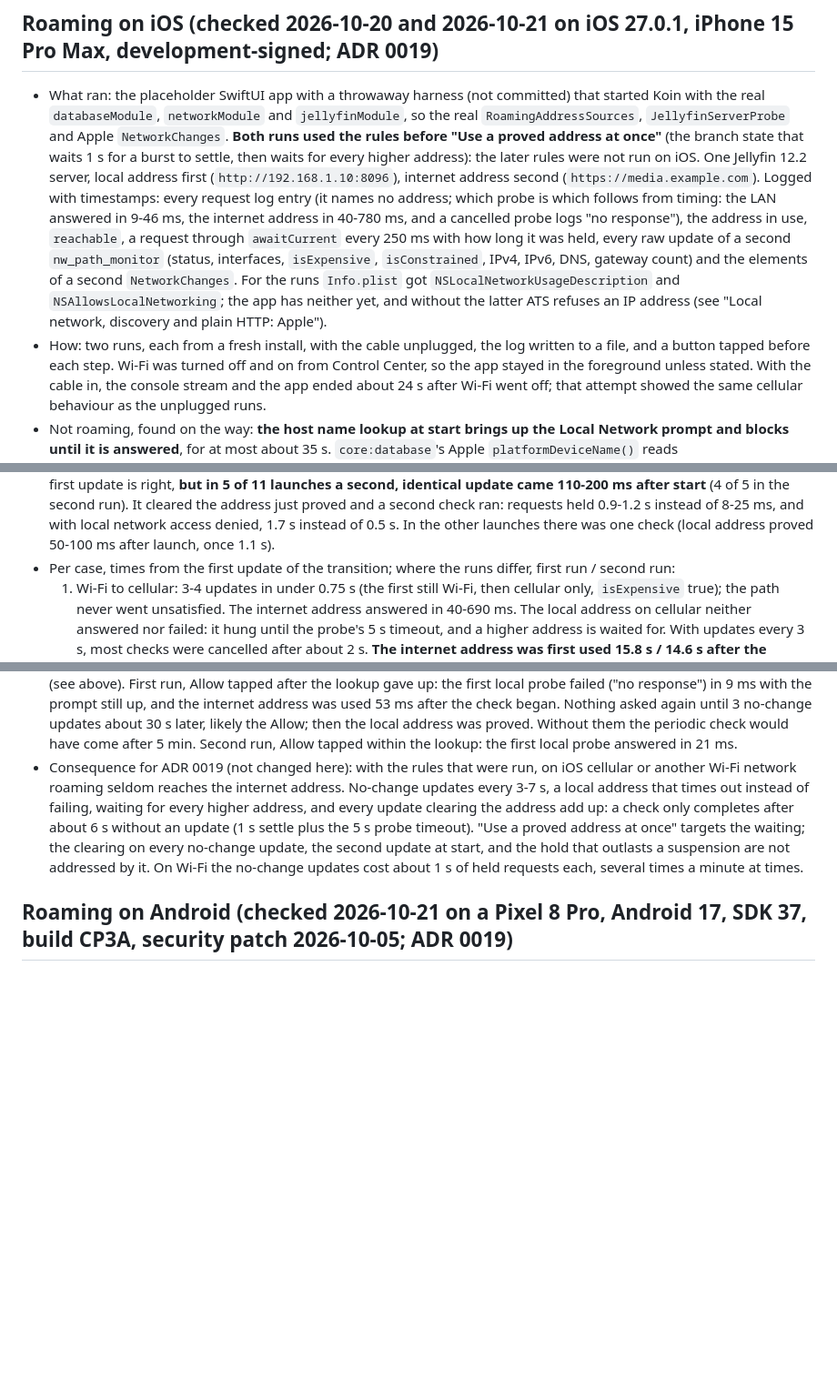
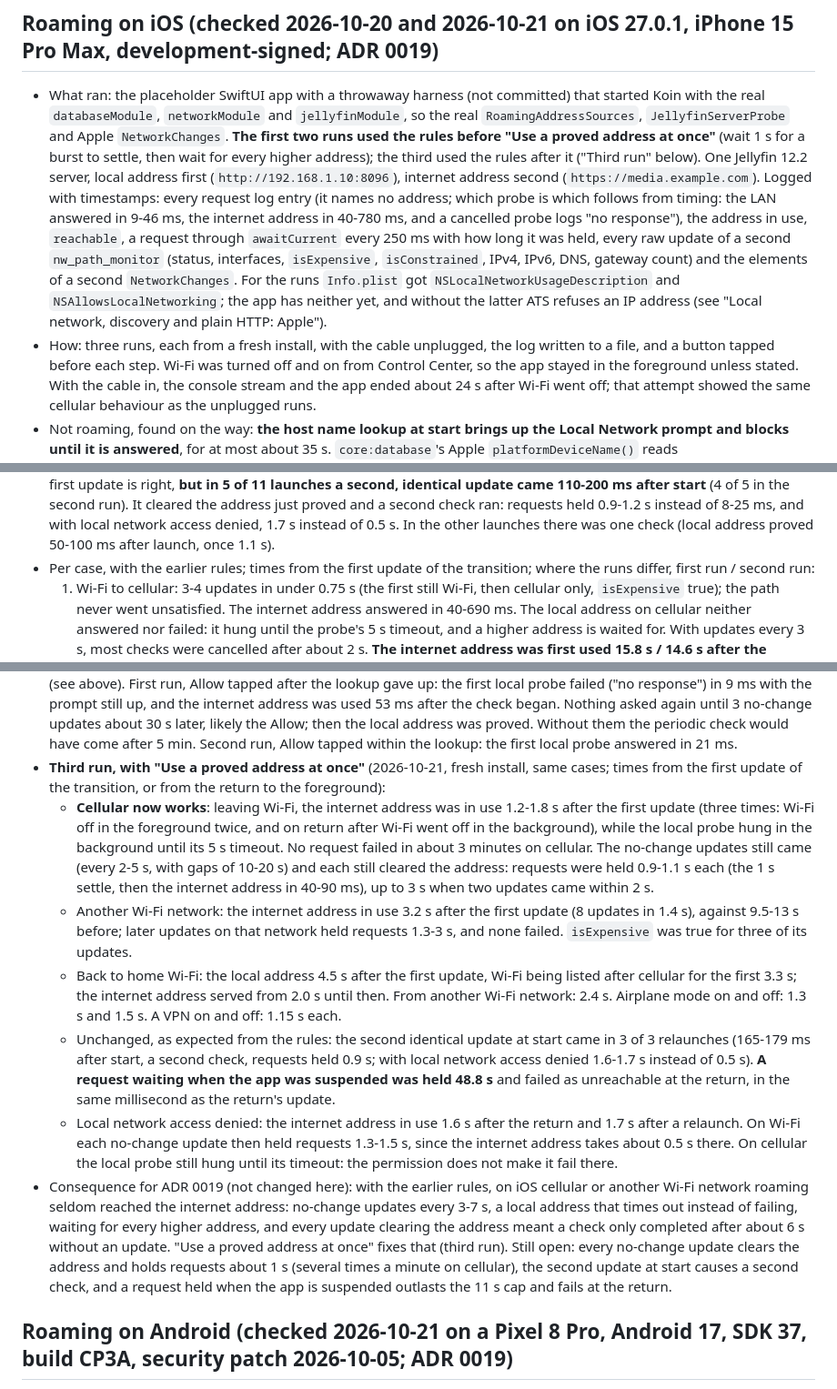
Before and after one commit to skeksik/Current, a Markdown page: docs/platform-notes.md, 3 parts joined by grey strips. Shown at 91% size. GitHub-like rendering; blank space fills up the shorter version.

Commit message:
Add the iOS roaming run with the proved-address-at-once rules
Cellular and another Wi-Fi network now reach the internet address in 1.2-3.2 s with no failed requests. Still open on iOS: no-change updates clear the address, the second update at start, and a request held across a suspension.

```diff
--- a/docs/platform-notes.md
+++ b/docs/platform-notes.md
@@ -1145,9 +1145,9 @@ research agent reading the same files.
 
 ## Roaming on iOS (checked 2026-10-20 and 2026-10-21 on iOS 27.0.1, iPhone 15 Pro Max, development-signed; ADR 0019)
 - What ran: the placeholder SwiftUI app with a throwaway harness (not committed) that started Koin with the real `databaseModule`,
-  `networkModule` and `jellyfinModule`, so the real `RoamingAddressSources`, `JellyfinServerProbe` and Apple `NetworkChanges`. **Both
-  runs used the rules before "Use a proved address at once"** (the branch state that waits 1 s for a burst to settle, then waits for
-  every higher address): the later rules were not run on iOS. One Jellyfin 12.2 server, local address first
+  `networkModule` and `jellyfinModule`, so the real `RoamingAddressSources`, `JellyfinServerProbe` and Apple `NetworkChanges`. **The
+  first two runs used the rules before "Use a proved address at once"** (wait 1 s for a burst to settle, then wait for every higher
+  address); the third used the rules after it ("Third run" below). One Jellyfin 12.2 server, local address first
   (`http://192.168.1.10:8096`), internet address second (`https://media.example.com`). Logged with timestamps: every request log entry
   (it names no address; which probe is which follows from timing: the LAN answered in 9-46 ms, the internet address in 40-780 ms, and a
   cancelled probe logs "no response"), the address in use, `reachable`, a request through `awaitCurrent` every 250 ms with how long it
@@ -1155,7 +1155,7 @@ research agent reading the same files.
   count) and the elements of a second `NetworkChanges`. For the runs `Info.plist` got `NSLocalNetworkUsageDescription` and
   `NSAllowsLocalNetworking`; the app has neither yet, and without the latter ATS refuses an IP address (see "Local network, discovery
   and plain HTTP: Apple").
-- How: two runs, each from a fresh install, with the cable unplugged, the log written to a file, and a button tapped before each step.
+- How: three runs, each from a fresh install, with the cable unplugged, the log written to a file, and a button tapped before each step.
   Wi-Fi was turned off and on from Control Center, so the app stayed in the foreground unless stated. With the cable in, the console
   stream and the app ended about 24 s after Wi-Fi went off; that attempt showed the same cellular behaviour as the unplugged runs.
 - Not roaming, found on the way: **the host name lookup at start brings up the Local Network prompt and blocks until it is answered**,
@@ -1172,7 +1172,7 @@ research agent reading the same files.
   update is right, **but in 5 of 11 launches a second, identical update came 110-200 ms after start** (4 of 5 in the second run). It
   cleared the address just proved and a second check ran: requests held 0.9-1.2 s instead of 8-25 ms, and with local network access
   denied, 1.7 s instead of 0.5 s. In the other launches there was one check (local address proved 50-100 ms after launch, once 1.1 s).
-- Per case, times from the first update of the transition; where the runs differ, first run / second run:
+- Per case, with the earlier rules; times from the first update of the transition; where the runs differ, first run / second run:
   1. Wi-Fi to cellular: 3-4 updates in under 0.75 s (the first still Wi-Fi, then cellular only, `isExpensive` true); the path never
      went unsatisfied. The internet address answered in 40-690 ms. The local address on cellular neither answered nor failed: it hung
      until the probe's 5 s timeout, and a higher address is waited for. With updates every 3 s, most checks were cancelled after about
@@ -1211,12 +1211,30 @@ research agent reading the same files.
   internet address was used 53 ms after the check began. Nothing asked again until 3 no-change updates about 30 s later, likely the
   Allow; then the local address was proved. Without them the periodic check would have come after 5 min. Second run, Allow tapped
   within the lookup: the first local probe answered in 21 ms.
-- Consequence for ADR 0019 (not changed here): with the rules that were run, on iOS cellular or another Wi-Fi network roaming seldom
-  reaches the internet address. No-change updates every 3-7 s, a local address that times out instead of failing, waiting for every
-  higher address, and every update clearing the address add up: a check only completes after about 6 s without an update (1 s settle
-  plus the 5 s probe timeout). "Use a proved address at once" targets the waiting; the clearing on every no-change update, the second
-  update at start, and the hold that outlasts a suspension are not addressed by it. On Wi-Fi the no-change updates cost about 1 s of
-  held requests each, several times a minute at times.
+- **Third run, with "Use a proved address at once"** (2026-10-21, fresh install, same cases; times from the first update of the
+  transition, or from the return to the foreground):
+  - **Cellular now works**: leaving Wi-Fi, the internet address was in use 1.2-1.8 s after the first update (three times: Wi-Fi off in
+    the foreground twice, and on return after Wi-Fi went off in the background), while the local probe hung in the background until its
+    5 s timeout. No request failed in about 3 minutes on cellular. The no-change updates still came (every 2-5 s, with gaps of 10-20 s)
+    and each still cleared the address: requests were held 0.9-1.1 s each (the 1 s settle, then the internet address in 40-90 ms), up
+    to 3 s when two updates came within 2 s.
+  - Another Wi-Fi network: the internet address in use 3.2 s after the first update (8 updates in 1.4 s), against 9.5-13 s before;
+    later updates on that network held requests 1.3-3 s, and none failed. `isExpensive` was true for three of its updates.
+  - Back to home Wi-Fi: the local address 4.5 s after the first update, Wi-Fi being listed after cellular for the first 3.3 s; the
+    internet address served from 2.0 s until then. From another Wi-Fi network: 2.4 s. Airplane mode on and off: 1.3 s and 1.5 s. A VPN
+    on and off: 1.15 s each.
+  - Unchanged, as expected from the rules: the second identical update at start came in 3 of 3 relaunches (165-179 ms after start, a
+    second check, requests held 0.9 s; with local network access denied 1.6-1.7 s instead of 0.5 s). **A request waiting when the app
+    was suspended was held 48.8 s** and failed as unreachable at the return, in the same millisecond as the return's update.
+  - Local network access denied: the internet address in use 1.6 s after the return and 1.7 s after a relaunch. On Wi-Fi each no-change
+    update then held requests 1.3-1.5 s, since the internet address takes about 0.5 s there. On cellular the local probe still hung
+    until its timeout: the permission does not make it fail there.
+- Consequence for ADR 0019 (not changed here): with the earlier rules, on iOS cellular or another Wi-Fi network roaming seldom reached
+  the internet address: no-change updates every 3-7 s, a local address that times out instead of failing, waiting for every higher
+  address, and every update clearing the address meant a check only completed after about 6 s without an update. "Use a proved address
+  at once" fixes that (third run). Still open: every no-change update clears the address and holds requests about 1 s (several times
+  a minute on cellular), the second update at start causes a second check, and a request held when the app is suspended outlasts the
+  11 s cap and fails at the return.
 
 ## Roaming on Android (checked 2026-10-21 on a Pixel 8 Pro, Android 17, SDK 37, build CP3A, security patch 2026-10-05; ADR 0019)
 - What ran: a throwaway debug build of `androidApp` (target 37, not committed) that built the app's Koin graph (`databaseModule`,
```
